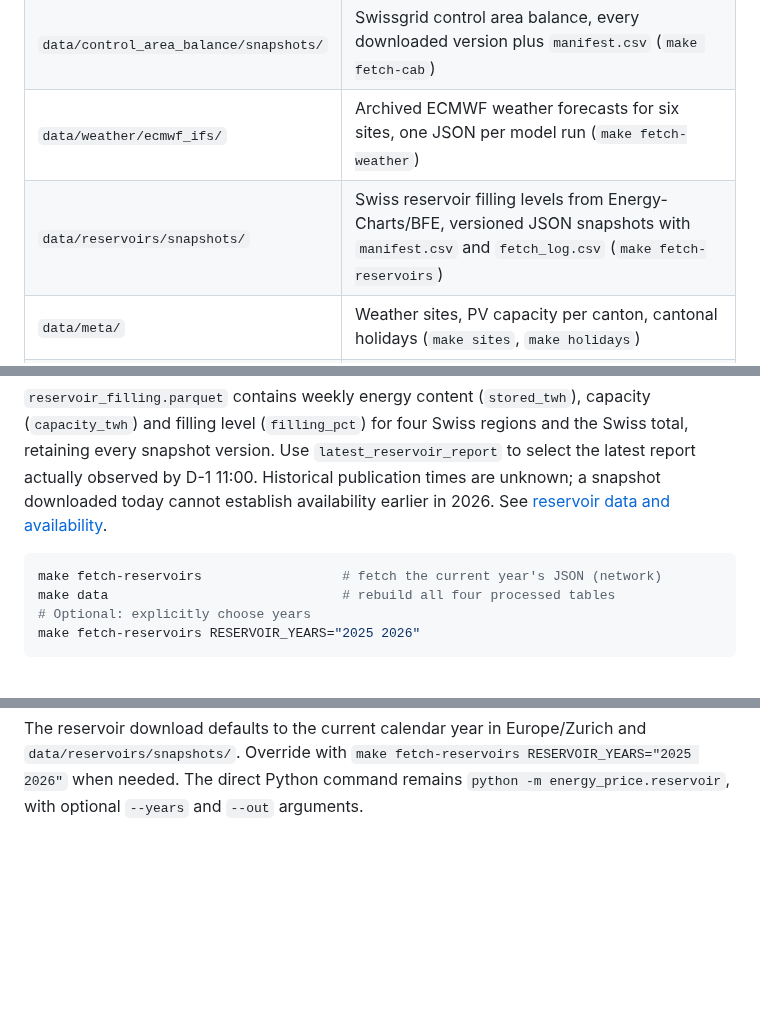
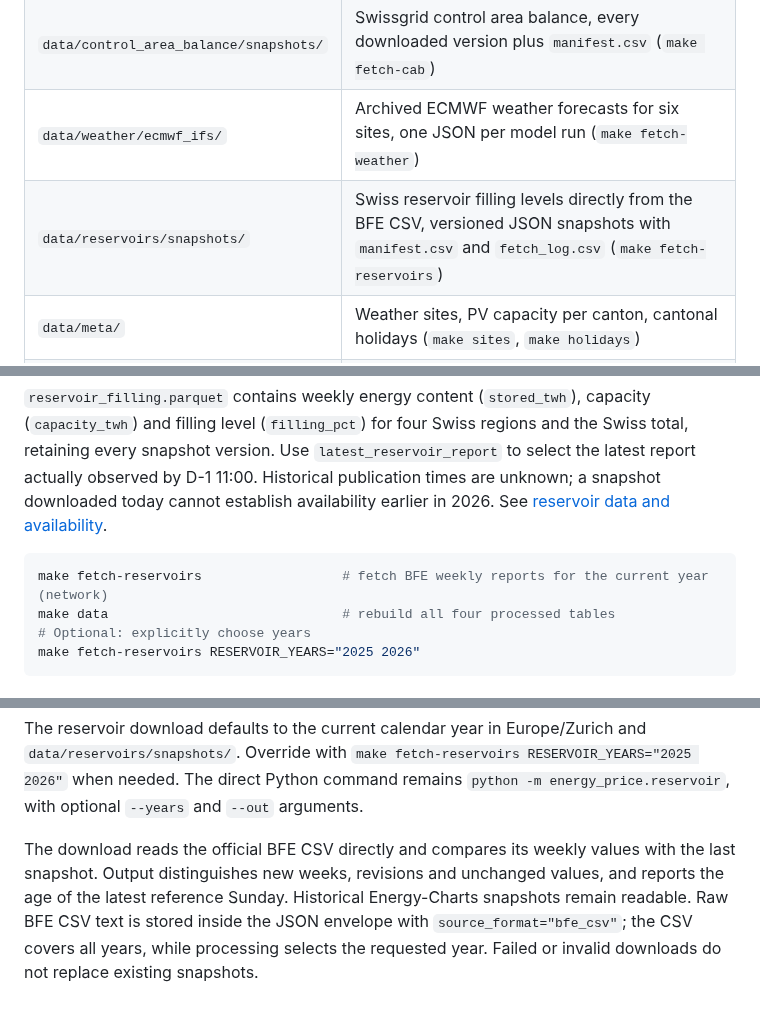
Before and after one commit to ibidreli/energy_price_prediction, a Markdown page: README.md, 3 parts joined by grey strips. Drawn GitHub-style; blank space fills up the shorter version.

Commit message:
Fetch reservoir data directly from BFE

````diff
--- a/README.md
+++ b/README.md
@@ -34,7 +34,7 @@ make help        # list all targets
 | `data/ausgleichpreis/<year>/` | Raw Swissgrid balance energy prices, monthly XML and XLSX, unchanged as downloaded |
 | `data/control_area_balance/snapshots/` | Swissgrid control area balance, every downloaded version plus `manifest.csv` (`make fetch-cab`) |
 | `data/weather/ecmwf_ifs/` | Archived ECMWF weather forecasts for six sites, one JSON per model run (`make fetch-weather`) |
-| `data/reservoirs/snapshots/` | Swiss reservoir filling levels from Energy-Charts/BFE, versioned JSON snapshots with `manifest.csv` and `fetch_log.csv` (`make fetch-reservoirs`) |
+| `data/reservoirs/snapshots/` | Swiss reservoir filling levels directly from the BFE CSV, versioned JSON snapshots with `manifest.csv` and `fetch_log.csv` (`make fetch-reservoirs`) |
 | `data/meta/` | Weather sites, PV capacity per canton, cantonal holidays (`make sites`, `make holidays`) |
 | `data/external/` | Large third-party downloads (BFE plant register), not in git |
 | `data/processed/` | Generated, not in git. Rebuild with `make data` |
@@ -59,6 +59,6 @@ in 2026. See [reservoir data and availability](docs/data.md#6-stauseen-energy-ch
 
 ```bash
-make fetch-reservoirs                  # fetch the current year's JSON (network)
+make fetch-reservoirs                  # fetch BFE weekly reports for the current year (network)
 make data                              # rebuild all four processed tables
 # Optional: explicitly choose years
 make fetch-reservoirs RESERVOIR_YEARS="2025 2026"
@@ -94,3 +94,11 @@ and `data/reservoirs/snapshots/`. Override with
 `make fetch-reservoirs RESERVOIR_YEARS="2025 2026"` when needed.
 The direct Python command remains `python -m energy_price.reservoir`, with
 optional `--years` and `--out` arguments.
+
+The download reads the official BFE CSV directly and compares its weekly values
+with the last snapshot. Output distinguishes new weeks, revisions and unchanged
+values, and reports the age of the latest reference Sunday. Historical
+Energy-Charts snapshots remain readable. Raw BFE CSV text is stored inside the
+JSON envelope with `source_format="bfe_csv"`; the CSV covers all years, while
+processing selects the requested year. Failed or invalid downloads do not
+replace existing snapshots.
````
Also changed, not shown: other parts of README.md (+1 -1 lines), docs/data.md (+25 -17 lines), docs/figures/reservoir_energy.png, docs/figures/reservoir_filling.png, 6 other files.
